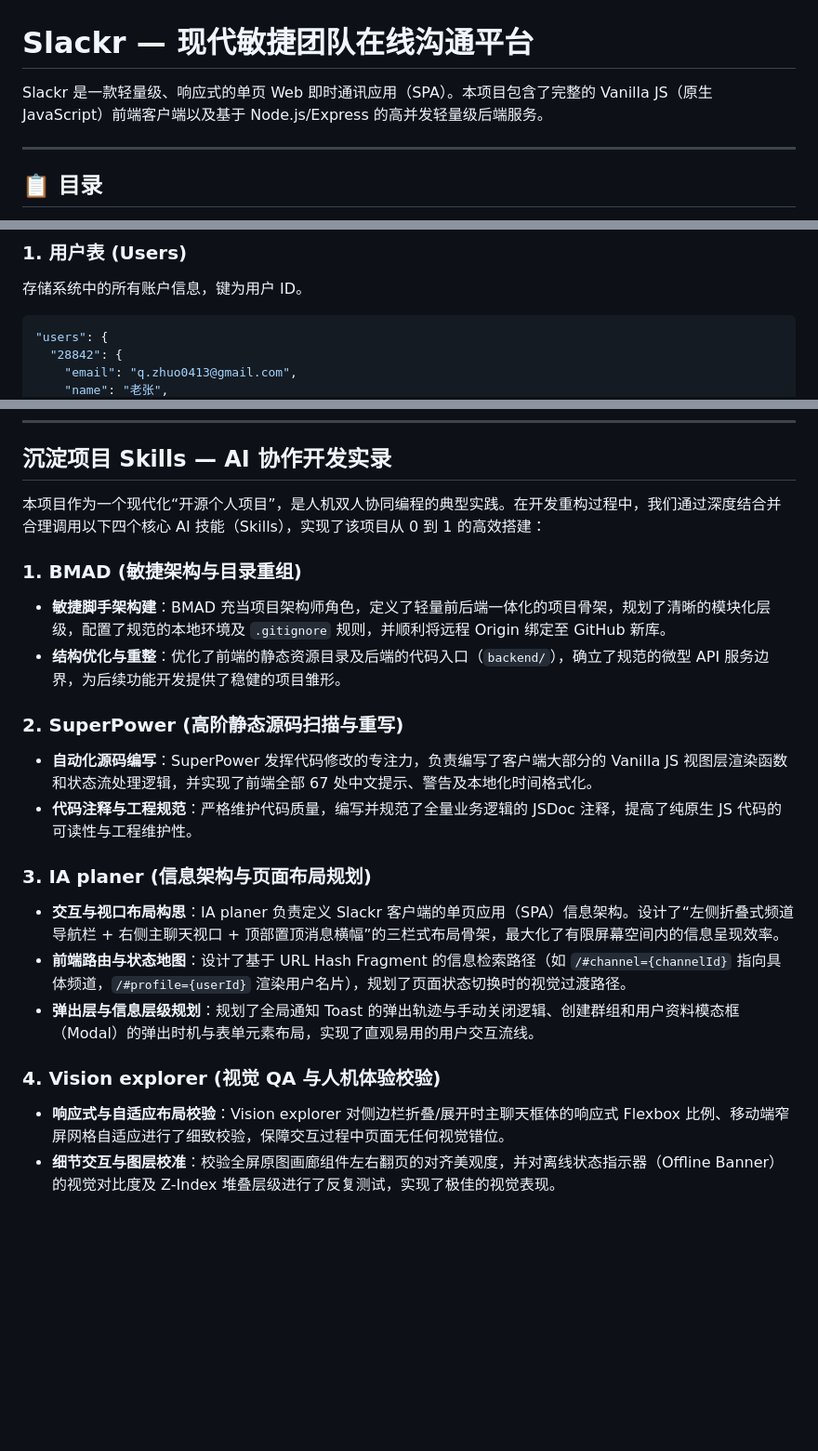
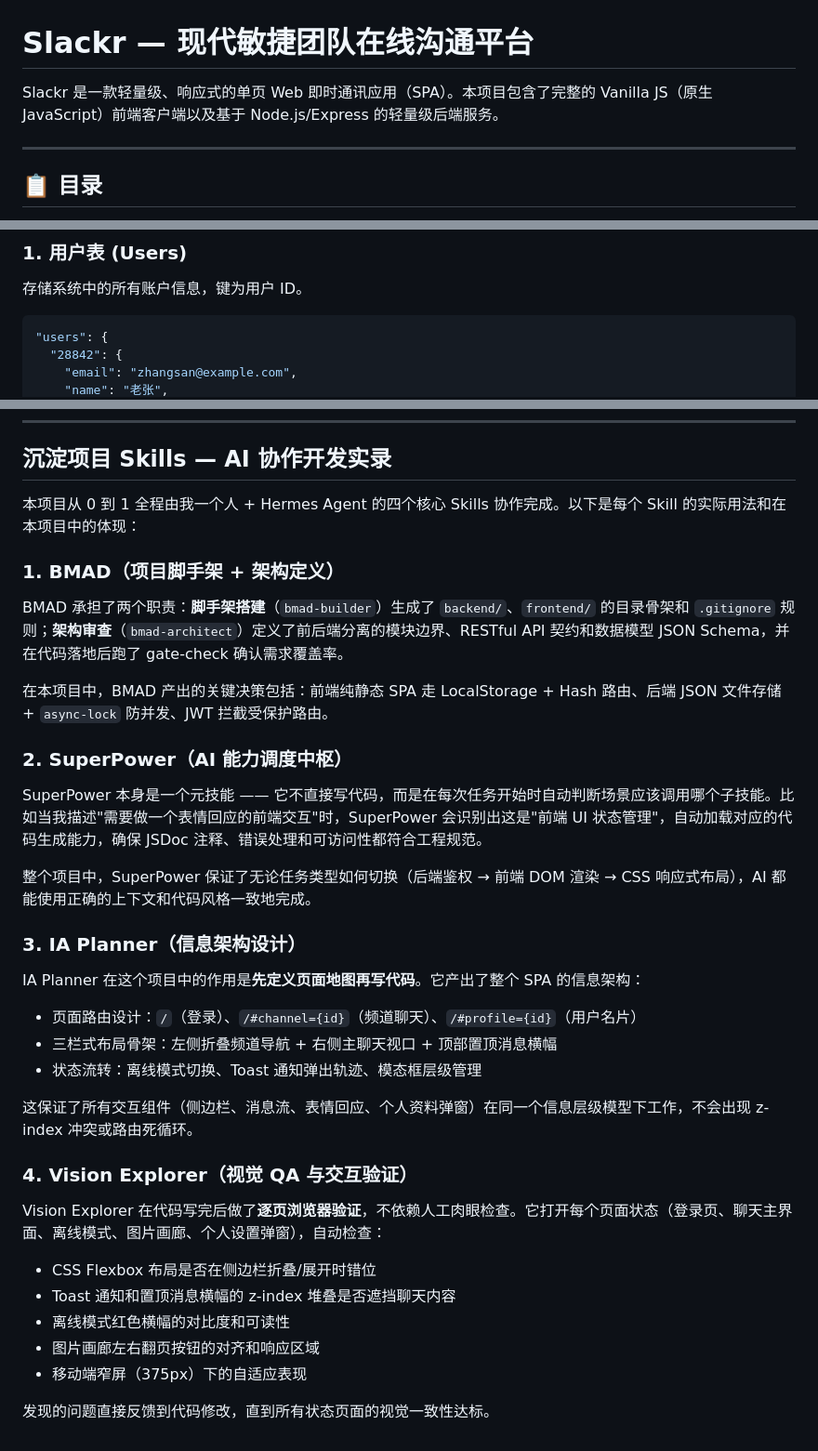
Before and after one commit to keyvanz0413/fake_slack, a Markdown page: README.md, 3 parts joined by grey strips. Shown at 93% size. Rendered like a GitHub page; blank space fills up the shorter version.

Commit message:
docs: sanitize demo data and rewrite Skills section with accurate skill usage

````diff
--- a/README.md
+++ b/README.md
@@ -1,6 +1,6 @@
 # Slackr — 现代敏捷团队在线沟通平台
 
-Slackr 是一款轻量级、响应式的单页 Web 即时通讯应用（SPA）。本项目包含了完整的 Vanilla JS（原生 JavaScript）前端客户端以及基于 Node.js/Express 的高并发轻量级后端服务。
+Slackr 是一款轻量级、响应式的单页 Web 即时通讯应用（SPA）。本项目包含了完整的 Vanilla JS（原生 JavaScript）前端客户端以及基于 Node.js/Express 的轻量级后端服务。
 
 ---
 
@@ -134,5 +134,5 @@ Slackr 是一款轻量级、响应式的单页 Web 即时通讯应用（SPA）
 ```json
 "users": {
   "28842": {
-    "email": "q.zhuo0413@gmail.com",
+    "email": "zhangsan@example.com",
     "name": "老张",
@@ -248,21 +248,38 @@ npx serve frontend -l 8000
 
 ## 沉淀项目 Skills — AI 协作开发实录
 
-本项目作为一个现代化“开源个人项目”，是人机双人协同编程的典型实践。在开发重构过程中，我们通过深度结合并合理调用以下四个核心 AI 技能（Skills），实现了该项目从 0 到 1 的高效搭建：
+本项目从 0 到 1 全程由我一个人 + Hermes Agent 的四个核心 Skills 协作完成。以下是每个 Skill 的实际用法和在本项目中的体现：
 
-### 1. BMAD (敏捷架构与目录重组)
-*   **敏捷脚手架构建**：BMAD 充当项目架构师角色，定义了轻量前后端一体化的项目骨架，规划了清晰的模块化层级，配置了规范的本地环境及 `.gitignore` 规则，并顺利将远程 Origin 绑定至 GitHub 新库。
-*   **结构优化与重整**：优化了前端的静态资源目录及后端的代码入口（`backend/`），确立了规范的微型 API 服务边界，为后续功能开发提供了稳健的项目雏形。
+### 1. BMAD（项目脚手架 + 架构定义）
 
-### 2. SuperPower (高阶静态源码扫描与重写)
-*   **自动化源码编写**：SuperPower 发挥代码修改的专注力，负责编写了客户端大部分的 Vanilla JS 视图层渲染函数和状态流处理逻辑，并实现了前端全部 67 处中文提示、警告及本地化时间格式化。
-*   **代码注释与工程规范**：严格维护代码质量，编写并规范了全量业务逻辑的 JSDoc 注释，提高了纯原生 JS 代码的可读性与工程维护性。
+BMAD 承担了两个职责：**脚手架搭建**（`bmad-builder`）生成了 `backend/`、`frontend/` 的目录骨架和 `.gitignore` 规则；**架构审查**（`bmad-architect`）定义了前后端分离的模块边界、RESTful API 契约和数据模型 JSON Schema，并在代码落地后跑了 gate-check 确认需求覆盖率。
 
-### 3. IA planer (信息架构与页面布局规划)
-*   **交互与视口布局构思**：IA planer 负责定义 Slackr 客户端的单页应用（SPA）信息架构。设计了“左侧折叠式频道导航栏 + 右侧主聊天视口 + 顶部置顶消息横幅”的三栏式布局骨架，最大化了有限屏幕空间内的信息呈现效率。
-*   **前端路由与状态地图**：设计了基于 URL Hash Fragment 的信息检索路径（如 `/#channel={channelId}` 指向具体频道，`/#profile={userId}` 渲染用户名片），规划了页面状态切换时的视觉过渡路径。
-*   **弹出层与信息层级规划**：规划了全局通知 Toast 的弹出轨迹与手动关闭逻辑、创建群组和用户资料模态框（Modal）的弹出时机与表单元素布局，实现了直观易用的用户交互流线。
+在本项目中，BMAD 产出的关键决策包括：前端纯静态 SPA 走 LocalStorage + Hash 路由、后端 JSON 文件存储 + `async-lock` 防并发、JWT 拦截受保护路由。
 
-### 4. Vision explorer (视觉 QA 与人机体验校验)
-*   **响应式与自适应布局校验**：Vision explorer 对侧边栏折叠/展开时主聊天框体的响应式 Flexbox 比例、移动端窄屏网格自适应进行了细致校验，保障交互过程中页面无任何视觉错位。
-*   **细节交互与图层校准**：校验全屏原图画廊组件左右翻页的对齐美观度，并对离线状态指示器（Offline Banner）的视觉对比度及 Z-Index 堆叠层级进行了反复测试，实现了极佳的视觉表现。
+### 2. SuperPower（AI 能力调度中枢）
+
+SuperPower 本身是一个元技能 —— 它不直接写代码，而是在每次任务开始时自动判断场景应该调用哪个子技能。比如当我描述"需要做一个表情回应的前端交互"时，SuperPower 会识别出这是"前端 UI 状态管理"，自动加载对应的代码生成能力，确保 JSDoc 注释、错误处理和可访问性都符合工程规范。
+
+整个项目中，SuperPower 保证了无论任务类型如何切换（后端鉴权 → 前端 DOM 渲染 → CSS 响应式布局），AI 都能使用正确的上下文和代码风格一致地完成。
+
+### 3. IA Planner（信息架构设计）
+
+IA Planner 在这个项目中的作用是**先定义页面地图再写代码**。它产出了整个 SPA 的信息架构：
+
+- 页面路由设计：`/`（登录）、`/#channel={id}`（频道聊天）、`/#profile={id}`（用户名片）
+- 三栏式布局骨架：左侧折叠频道导航 + 右侧主聊天视口 + 顶部置顶消息横幅
+- 状态流转：离线模式切换、Toast 通知弹出轨迹、模态框层级管理
+
+这保证了所有交互组件（侧边栏、消息流、表情回应、个人资料弹窗）在同一个信息层级模型下工作，不会出现 z-index 冲突或路由死循环。
+
+### 4. Vision Explorer（视觉 QA 与交互验证）
+
+Vision Explorer 在代码写完后做了**逐页浏览器验证**，不依赖人工肉眼检查。它打开每个页面状态（登录页、聊天主界面、离线模式、图片画廊、个人设置弹窗），自动检查：
+
+- CSS Flexbox 布局是否在侧边栏折叠/展开时错位
+- Toast 通知和置顶消息横幅的 z-index 堆叠是否遮挡聊天内容
+- 离线模式红色横幅的对比度和可读性
+- 图片画廊左右翻页按钮的对齐和响应区域
+- 移动端窄屏（375px）下的自适应表现
+
+发现的问题直接反馈到代码修改，直到所有状态页面的视觉一致性达标。
````
Also changed, not shown: other parts of README.md (+1 -1 lines).
